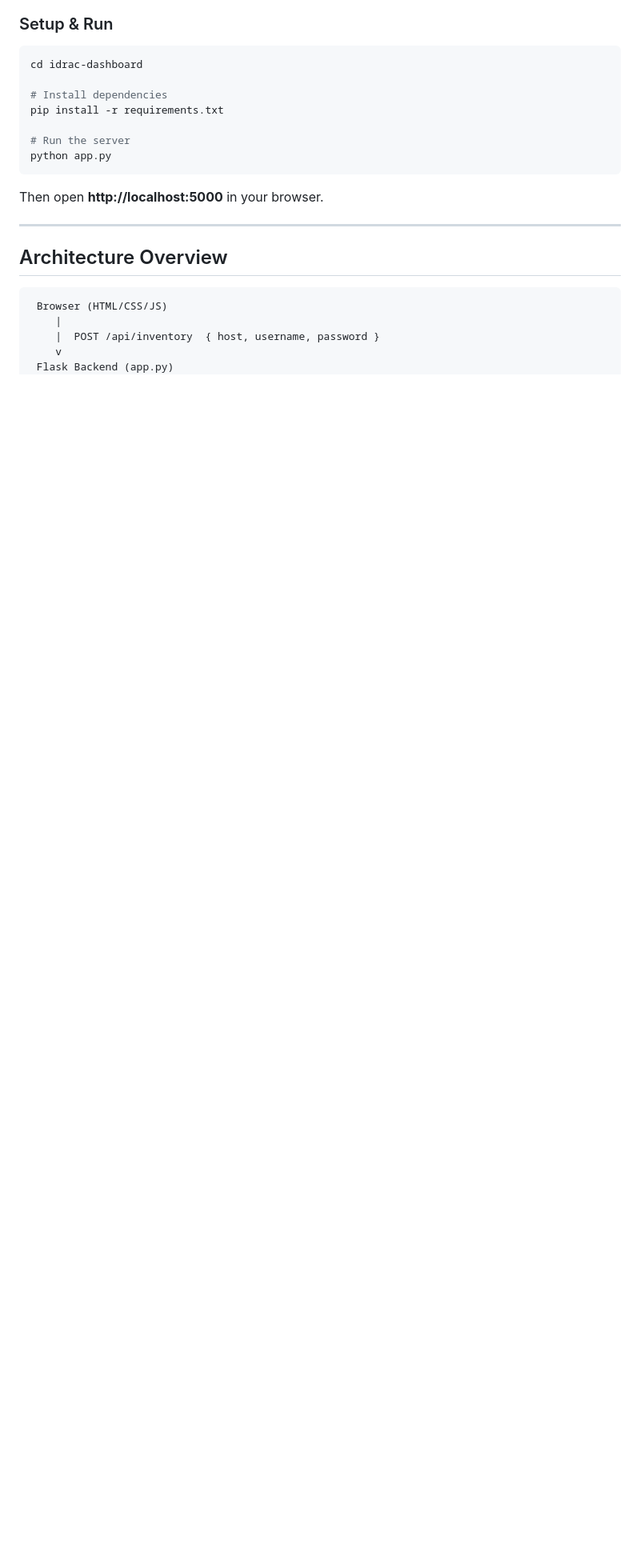
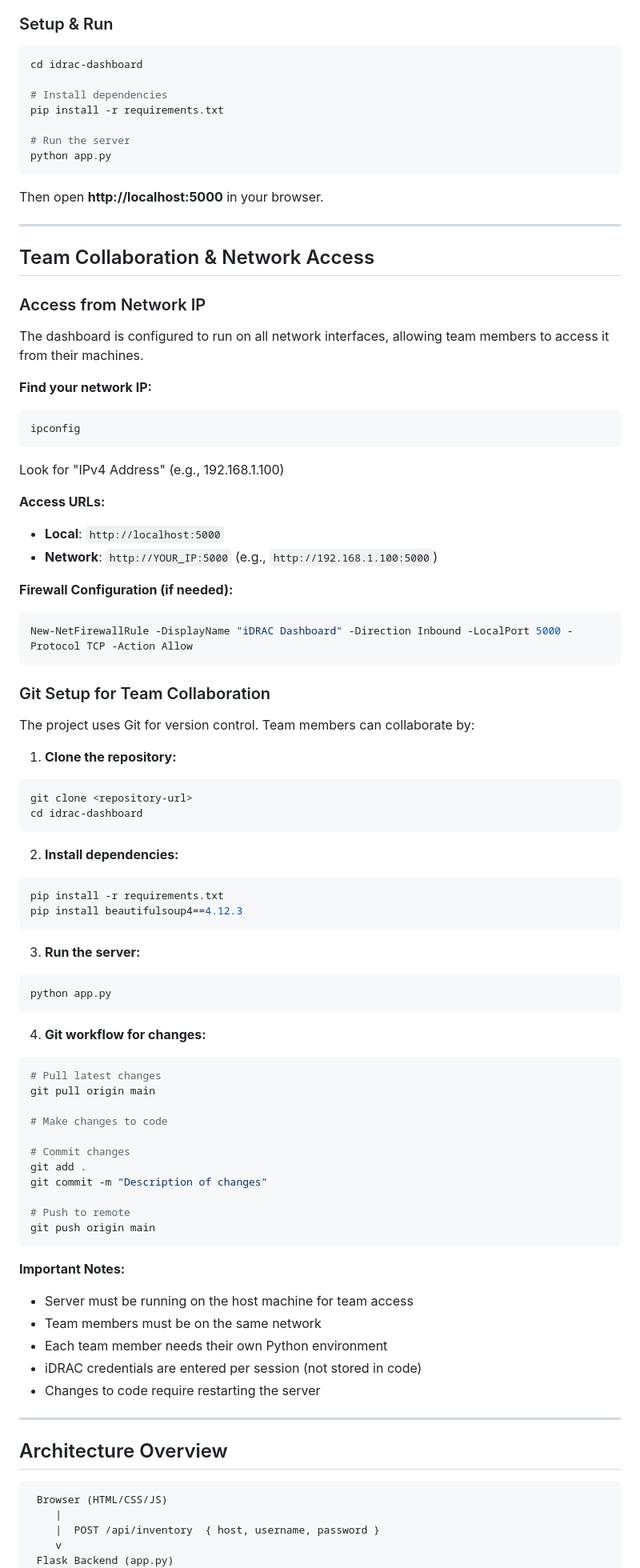
Before and after one commit to Chandana-N-dell/idrac-dashboard, a Markdown page: README.md, the part around one of its changes. Shown at 80% size. GitHub-like rendering; blank space fills up the shorter version.

Commit message:
Add team collaboration and network access instructions to README

````diff
--- a/README.md
+++ b/README.md
@@ -21,6 +21,72 @@ python app.py
 ```
 
 Then open **http://localhost:5000** in your browser.
+
+---
+
+## Team Collaboration & Network Access
+
+### Access from Network IP
+
+The dashboard is configured to run on all network interfaces, allowing team members to access it from their machines.
+
+**Find your network IP:**
+```powershell
+ipconfig
+```
+Look for "IPv4 Address" (e.g., 192.168.1.100)
+
+**Access URLs:**
+- **Local**: `http://localhost:5000`
+- **Network**: `http://YOUR_IP:5000` (e.g., `http://192.168.1.100:5000`)
+
+**Firewall Configuration (if needed):**
+```powershell
+New-NetFirewallRule -DisplayName "iDRAC Dashboard" -Direction Inbound -LocalPort 5000 -Protocol TCP -Action Allow
+```
+
+### Git Setup for Team Collaboration
+
+The project uses Git for version control. Team members can collaborate by:
+
+1. **Clone the repository:**
+```powershell
+git clone <repository-url>
+cd idrac-dashboard
+```
+
+2. **Install dependencies:**
+```powershell
+pip install -r requirements.txt
+pip install beautifulsoup4==4.12.3
+```
+
+3. **Run the server:**
+```powershell
+python app.py
+```
+
+4. **Git workflow for changes:**
+```powershell
+# Pull latest changes
+git pull origin main
+
+# Make changes to code
+
+# Commit changes
+git add .
+git commit -m "Description of changes"
+
+# Push to remote
+git push origin main
+```
+
+**Important Notes:**
+- Server must be running on the host machine for team access
+- Team members must be on the same network
+- Each team member needs their own Python environment
+- iDRAC credentials are entered per session (not stored in code)
+- Changes to code require restarting the server
 
 ---
 
````
Also changed, not shown: other parts of README.md (+23 -1 lines).
